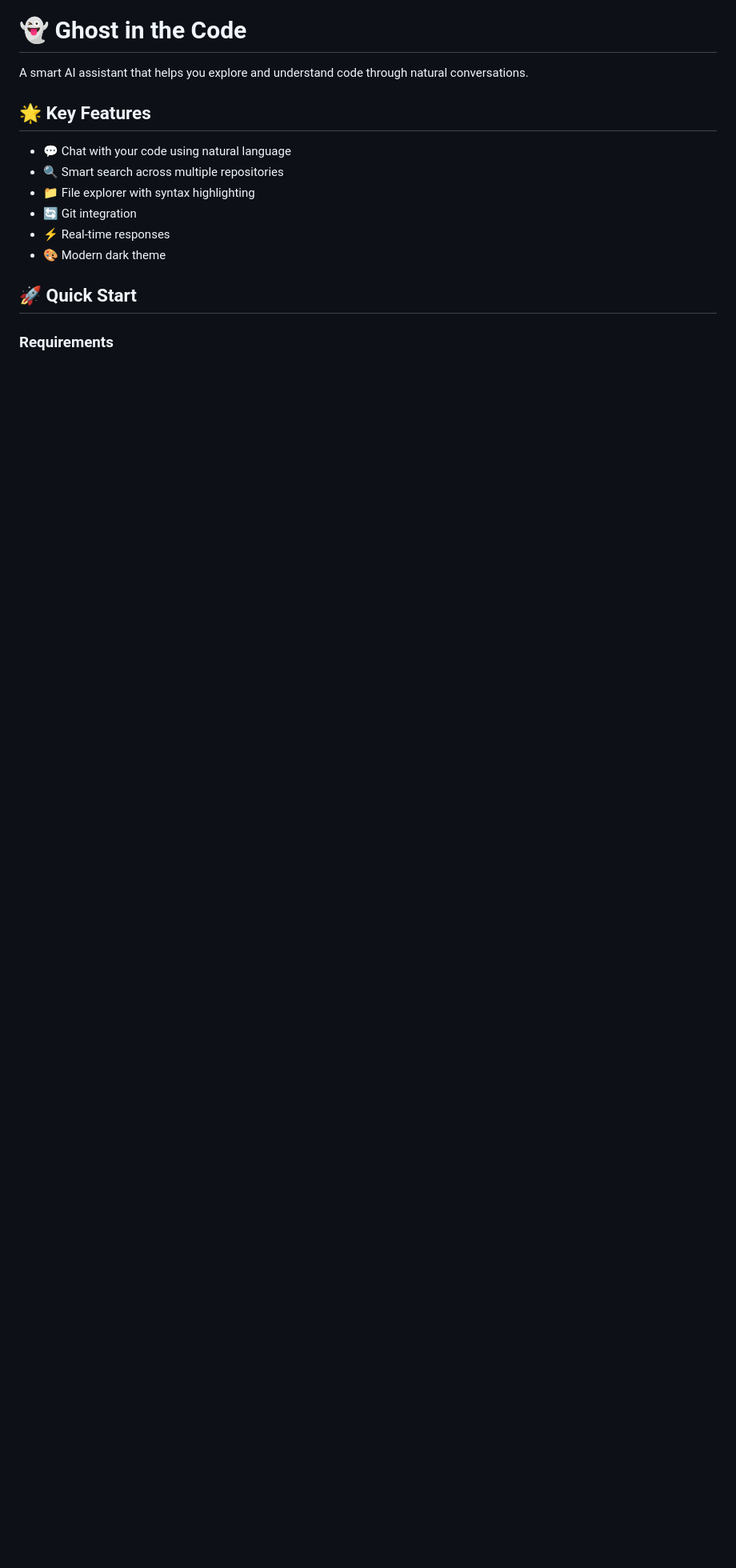
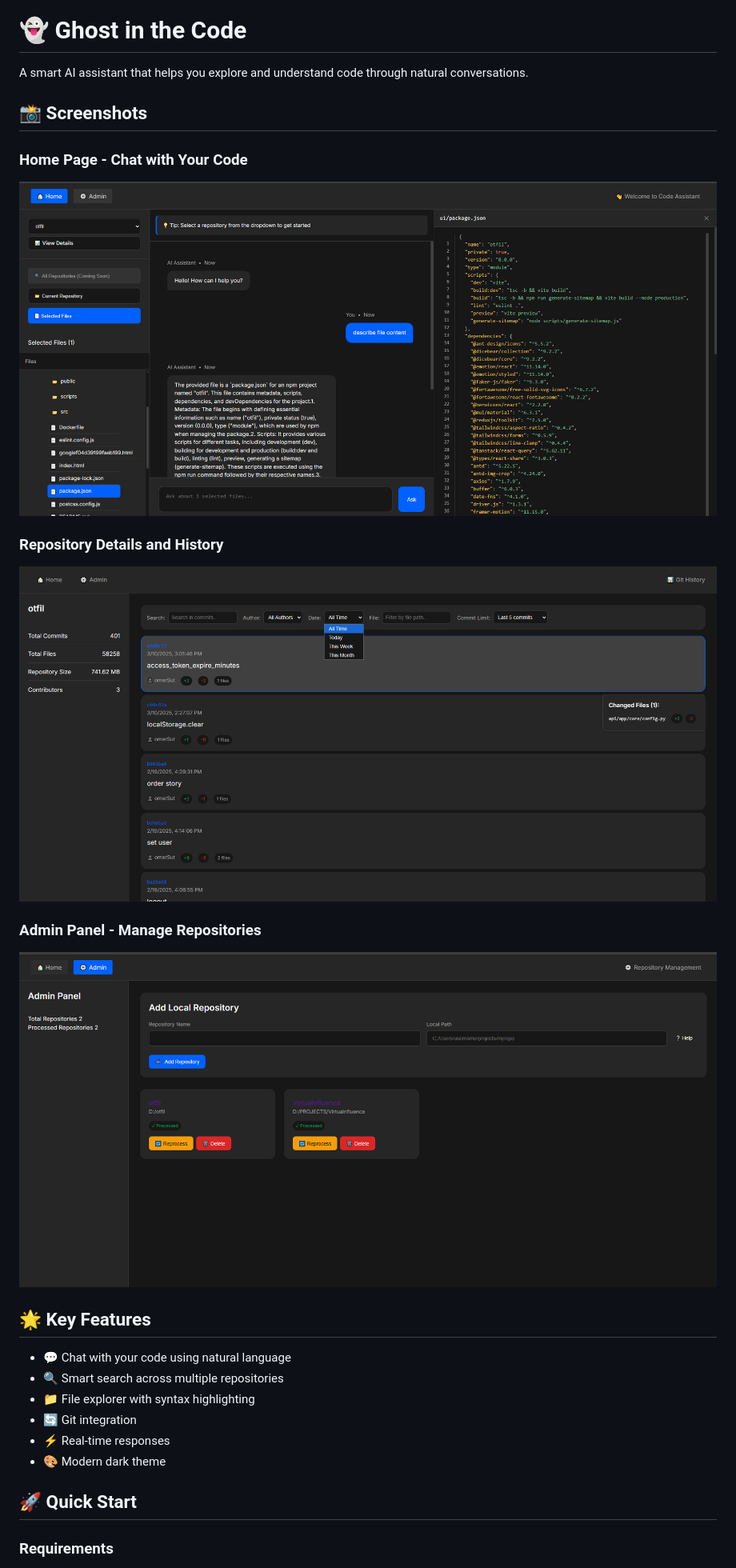
Before and after one commit to Omersut/ghost-in-the-code, a Markdown page: readme.md, the part around the change. Shown: that part at 80% size. Rendered like a GitHub page; pictures changed too: images/admin.png (added), images/details.png (added), images/home.png (added); blank space fills up the shorter version.

Commit message:
images

```diff
--- a/readme.md
+++ b/readme.md
@@ -1,6 +1,17 @@
 # 👻 Ghost in the Code
 
 A smart AI assistant that helps you explore and understand code through natural conversations.
+
+## 📸 Screenshots
+
+### Home Page - Chat with Your Code
+![Home Page](images/home.png)
+
+### Repository Details and History
+![Details Page](images/details.png)
+
+### Admin Panel - Manage Repositories
+![Admin Panel](images/admin.png)
 
 ## 🌟 Key Features
 
```
